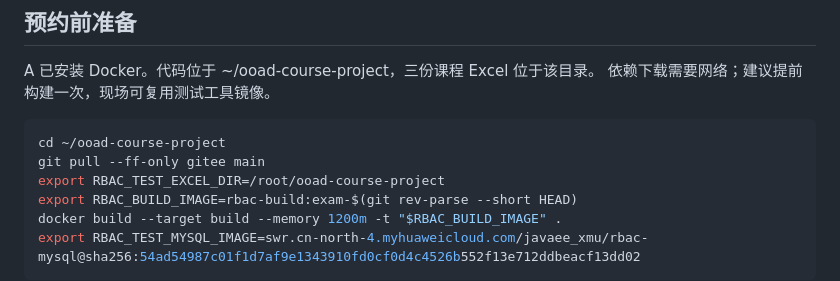
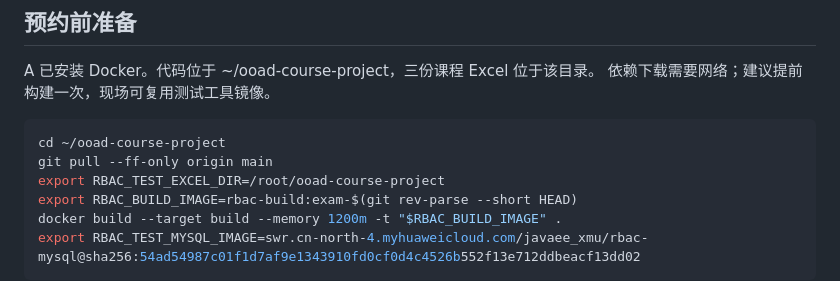
Before and after one commit to minxuanbo/ooad-course-project, a Markdown page: deploy/现场运行JaCoCo.md, the part around the change. GitHub-like rendering.

Commit message:
docs: use build server origin remote for exam workflow

````diff
--- a/deploy/现场运行JaCoCo.md
+++ b/deploy/现场运行JaCoCo.md
@@ -11,7 +11,7 @@ A 已安装 Docker。代码位于 ~/ooad-course-project，三份课程 Excel 位
 
 ```bash
 cd ~/ooad-course-project
-git pull --ff-only gitee main
+git pull --ff-only origin main
 export RBAC_TEST_EXCEL_DIR=/root/ooad-course-project
 export RBAC_BUILD_IMAGE=rbac-build:exam-$(git rev-parse --short HEAD)
 docker build --target build --memory 1200m -t "$RBAC_BUILD_IMAGE" .
````
